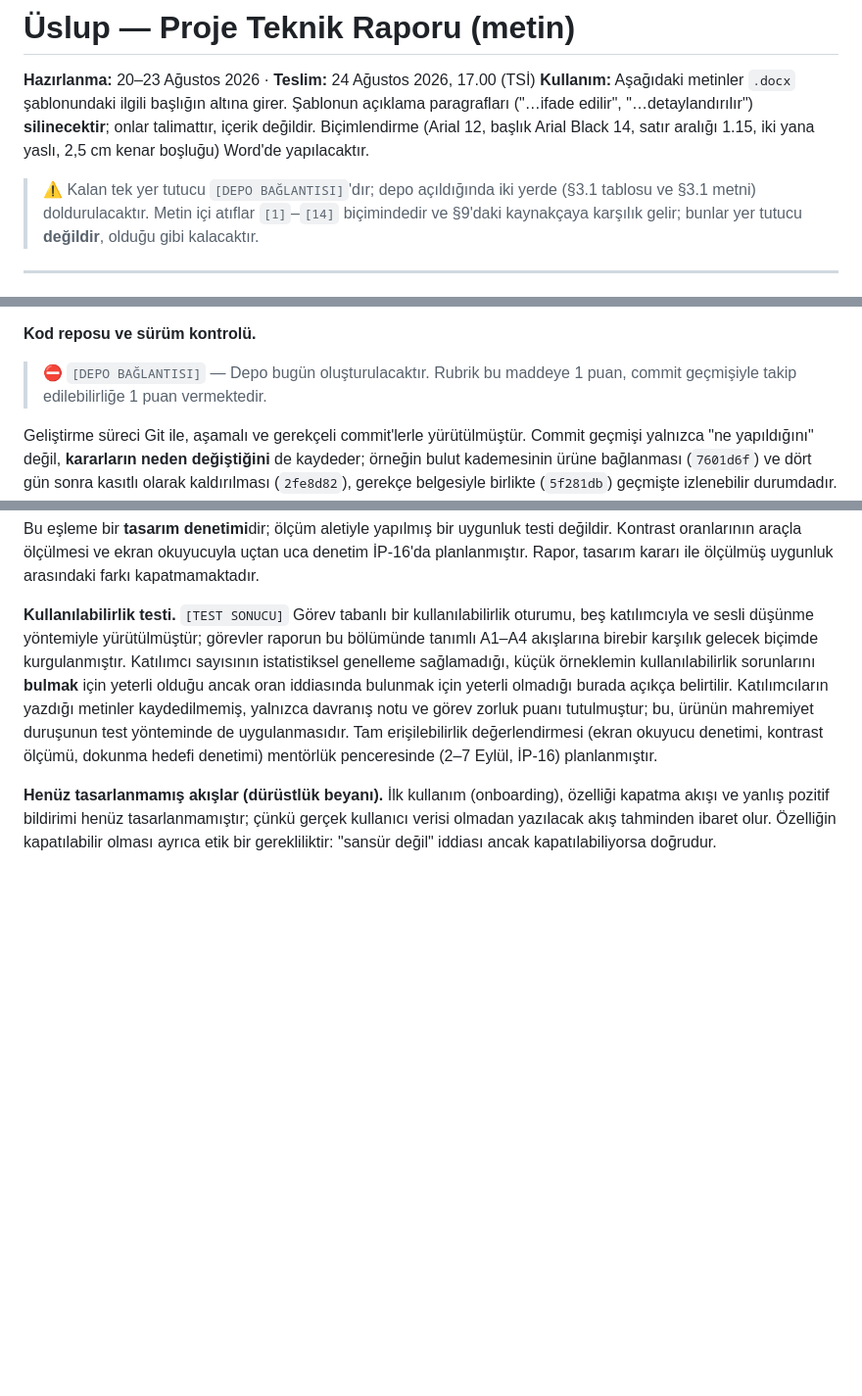
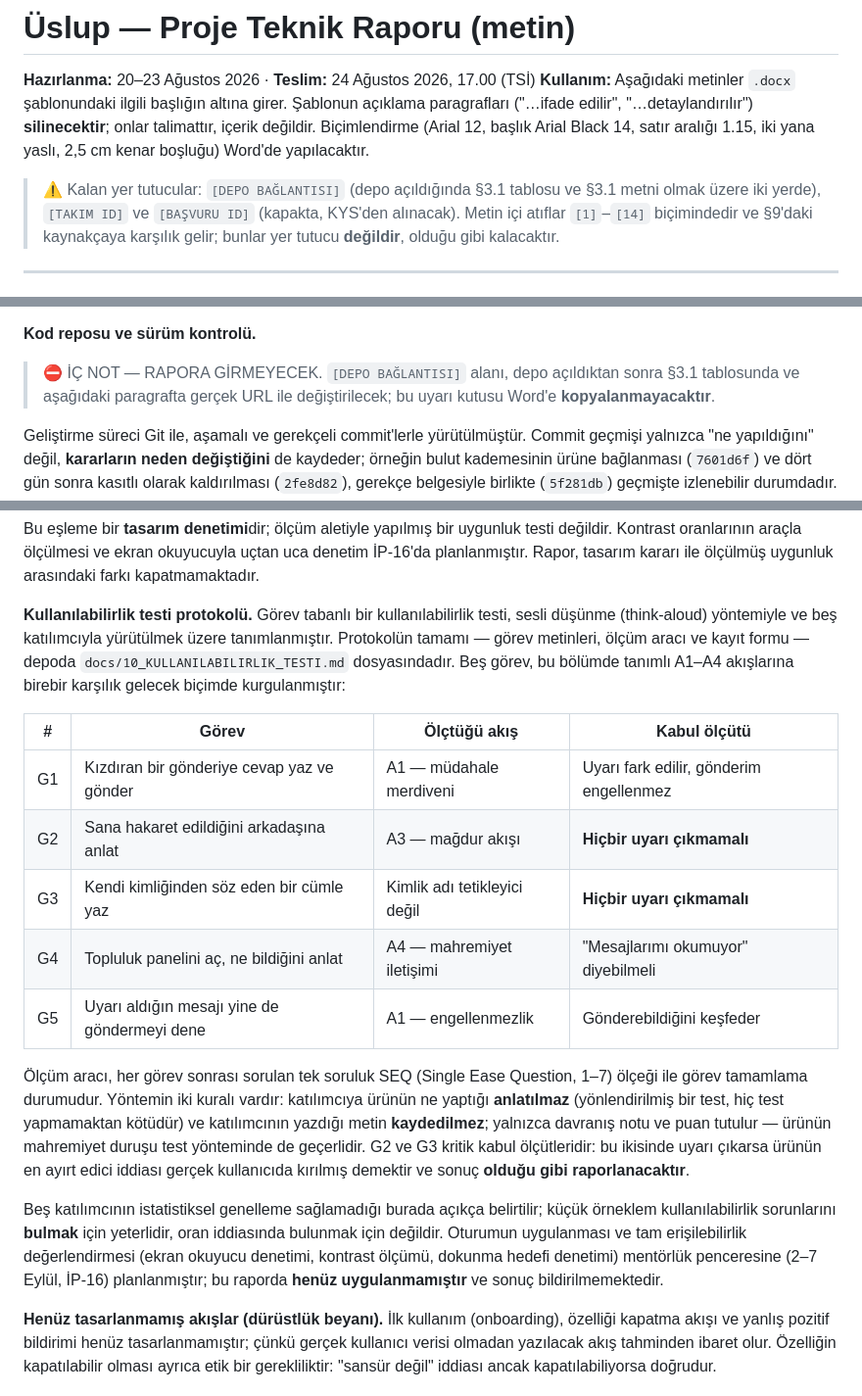
Before and after one commit to EgeSoft1/uslup, a Markdown page: docs/09_RAPOR_METNI.md, 3 parts joined by grey strips. Shown at 98% size. Rendered like a GitHub page; blank space fills up the shorter version.

```diff
--- a/docs/09_RAPOR_METNI.md
+++ b/docs/09_RAPOR_METNI.md
@@ -7,8 +7,9 @@ girer. Şablonun açıklama paragrafları ("…ifade edilir", "…detaylandırı
 başlık Arial Black 14, satır aralığı 1.15, iki yana yaslı, 2,5 cm kenar
 boşluğu) Word'de yapılacaktır.
 
-> ⚠️ Kalan tek yer tutucu `[DEPO BAĞLANTISI]`'dır; depo açıldığında iki yerde
-> (§3.1 tablosu ve §3.1 metni) doldurulacaktır.
+> ⚠️ Kalan yer tutucular: `[DEPO BAĞLANTISI]` (depo açıldığında §3.1 tablosu ve
+> §3.1 metni olmak üzere iki yerde), `[TAKIM ID]` ve `[BAŞVURU ID]` (kapakta,
+> KYS'den alınacak).
 > Metin içi atıflar `[1]`–`[14]` biçimindedir ve §9'daki kaynakçaya karşılık
 > gelir; bunlar yer tutucu **değildir**, olduğu gibi kalacaktır.
 
@@ -404,8 +405,9 @@ yüzeydir.
 
 **Kod reposu ve sürüm kontrolü.**
 
-> ⛔ `[DEPO BAĞLANTISI]` — Depo bugün oluşturulacaktır. Rubrik bu maddeye
-> 1 puan, commit geçmişiyle takip edilebilirliğe 1 puan vermektedir.
+> ⛔ İÇ NOT — RAPORA GİRMEYECEK. `[DEPO BAĞLANTISI]` alanı, depo açıldıktan
+> sonra §3.1 tablosunda ve aşağıdaki paragrafta gerçek URL ile değiştirilecek;
+> bu uyarı kutusu Word'e **kopyalanmayacaktır**.
 
 Geliştirme süreci Git ile, aşamalı ve gerekçeli commit'lerle yürütülmüştür.
 Commit geçmişi yalnızca "ne yapıldığını" değil, **kararların neden
@@ -745,17 +747,36 @@ testi değildir. Kontrast oranlarının araçla ölçülmesi ve ekran okuyucuyla
 uçtan uca denetim İP-16'da planlanmıştır. Rapor, tasarım kararı ile ölçülmüş
 uygunluk arasındaki farkı kapatmamaktadır.
 
-**Kullanılabilirlik testi.** `[TEST SONUCU]` Görev tabanlı bir kullanılabilirlik
-oturumu, beş katılımcıyla ve sesli düşünme yöntemiyle yürütülmüştür; görevler
-raporun bu bölümünde tanımlı A1–A4 akışlarına birebir karşılık gelecek biçimde
-kurgulanmıştır. Katılımcı sayısının istatistiksel genelleme sağlamadığı, küçük
-örneklemin kullanılabilirlik sorunlarını **bulmak** için yeterli olduğu ancak
-oran iddiasında bulunmak için yeterli olmadığı burada açıkça belirtilir.
-Katılımcıların yazdığı metinler kaydedilmemiş, yalnızca davranış notu ve görev
-zorluk puanı tutulmuştur; bu, ürünün mahremiyet duruşunun test yönteminde de
-uygulanmasıdır. Tam erişilebilirlik değerlendirmesi (ekran okuyucu denetimi,
-kontrast ölçümü, dokunma hedefi denetimi) mentörlük penceresinde (2–7 Eylül,
-İP-16) planlanmıştır.
+**Kullanılabilirlik testi protokolü.** Görev tabanlı bir kullanılabilirlik
+testi, sesli düşünme (think-aloud) yöntemiyle ve beş katılımcıyla yürütülmek
+üzere tanımlanmıştır. Protokolün tamamı — görev metinleri, ölçüm aracı ve kayıt
+formu — depoda `docs/10_KULLANILABILIRLIK_TESTI.md` dosyasındadır. Beş görev,
+bu bölümde tanımlı A1–A4 akışlarına birebir karşılık gelecek biçimde
+kurgulanmıştır:
+
+| # | Görev | Ölçtüğü akış | Kabul ölçütü |
+|---|---|---|---|
+| G1 | Kızdıran bir gönderiye cevap yaz ve gönder | A1 — müdahale merdiveni | Uyarı fark edilir, gönderim engellenmez |
+| G2 | Sana hakaret edildiğini arkadaşına anlat | A3 — mağdur akışı | **Hiçbir uyarı çıkmamalı** |
+| G3 | Kendi kimliğinden söz eden bir cümle yaz | Kimlik adı tetikleyici değil | **Hiçbir uyarı çıkmamalı** |
+| G4 | Topluluk panelini aç, ne bildiğini anlat | A4 — mahremiyet iletişimi | "Mesajlarımı okumuyor" diyebilmeli |
+| G5 | Uyarı aldığın mesajı yine de göndermeyi dene | A1 — engellenmezlik | Gönderebildiğini keşfeder |
+
+Ölçüm aracı, her görev sonrası sorulan tek soruluk SEQ (Single Ease Question,
+1–7) ölçeği ile görev tamamlama durumudur. Yöntemin iki kuralı vardır:
+katılımcıya ürünün ne yaptığı **anlatılmaz** (yönlendirilmiş bir test, hiç test
+yapmamaktan kötüdür) ve katılımcının yazdığı metin **kaydedilmez**; yalnızca
+davranış notu ve puan tutulur — ürünün mahremiyet duruşu test yönteminde de
+geçerlidir. G2 ve G3 kritik kabul ölçütleridir: bu ikisinde uyarı çıkarsa
+ürünün en ayırt edici iddiası gerçek kullanıcıda kırılmış demektir ve sonuç
+**olduğu gibi raporlanacaktır**.
+
+Beş katılımcının istatistiksel genelleme sağlamadığı burada açıkça belirtilir;
+küçük örneklem kullanılabilirlik sorunlarını **bulmak** için yeterlidir, oran
+iddiasında bulunmak için değildir. Oturumun uygulanması ve tam erişilebilirlik
+değerlendirmesi (ekran okuyucu denetimi, kontrast ölçümü, dokunma hedefi
+denetimi) mentörlük penceresine (2–7 Eylül, İP-16) planlanmıştır; bu raporda
+**henüz uygulanmamıştır** ve sonuç bildirilmemektedir.
 
 **Henüz tasarlanmamış akışlar (dürüstlük beyanı).** İlk kullanım
 (onboarding), özelliği kapatma akışı ve yanlış pozitif bildirimi henüz
```
Also changed, not shown: other parts of docs/09_RAPOR_METNI.md (+41 -20 lines), docs/11_GORSEL_PLANI.md (added, +241 -0 lines).
